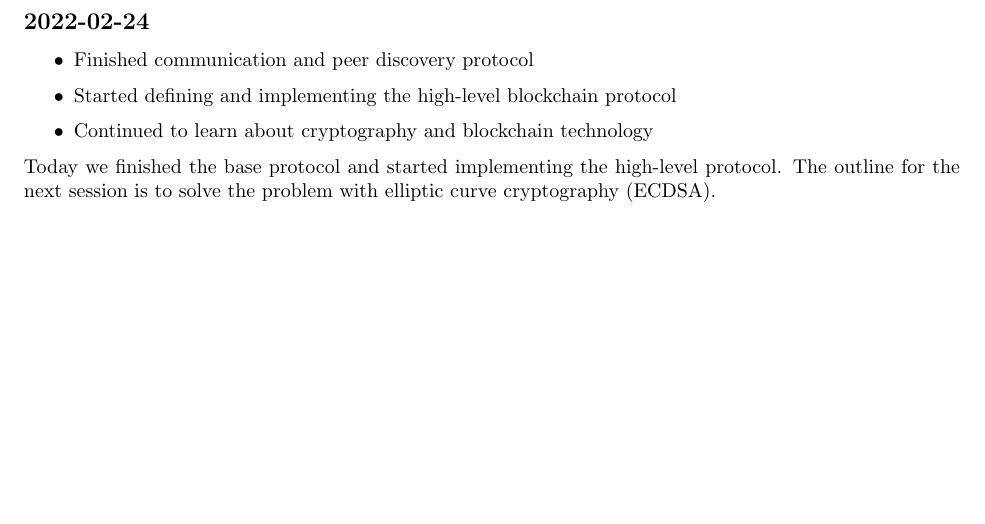
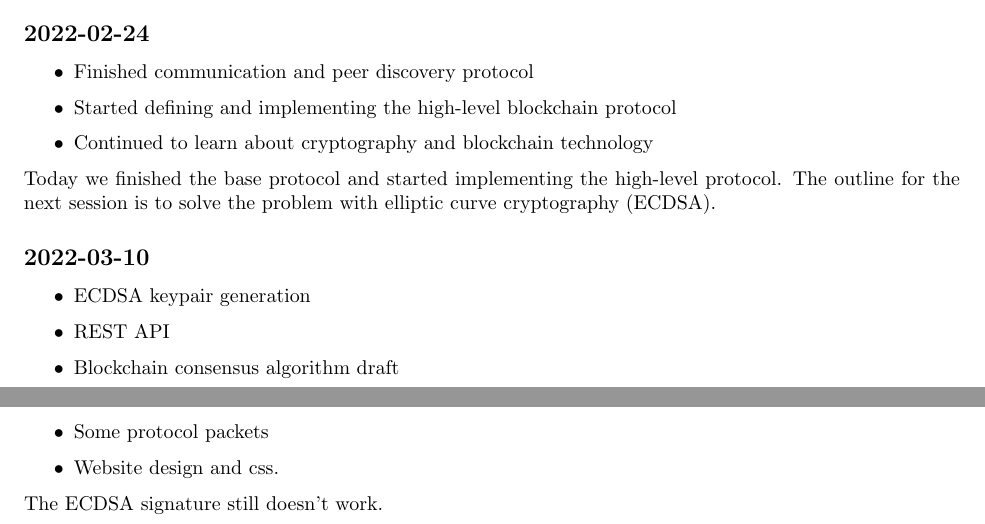
Before and after one commit to LuMug/Blockchain, a LaTeX document (mandate/resources/diaries.tex): part of page 3 of 3 before the commit and two parts of pages 3 and 4 of 4 after it, the two joined at a grey line, cut so that both start at the same text, the shorter picture padded with empty space. Compiled offline with pdfLaTeX.

Commit message:
2020-03-10

```diff
--- a/mandate/resources/diaries.tex
+++ b/mandate/resources/diaries.tex
@@ -130,7 +130,23 @@ protocol.
 Today we finished the base protocol and started implementing the high-level protocol.
 The outline for the next session is to solve the problem with elliptic curve cryptography (ECDSA).
 
+
+\subsection*{2022-03-10}
+
+\begin{itemize}
+    \item ECDSA keypair generation
+    \item REST API
+    \item Blockchain consensus algorithm draft
+    \item Some protocol packets
+    \item Website design and css.
+\end{itemize}
+
+The ECDSA signature still doesn't work.
+
 \end{document}
 
-% COMPILE:
+% COMPILE FROM resources/:
 % lualatex diaries.tex; mv diaries.pdf ..
+
+% COMPILE FROM ROOT
+% cd mandate/resources; lualatex diaries.tex; mv diaries.pdf ..; cd ../..
```
Also changed, not shown: mandate/resources/documentation.tex (+3 -2 lines), mandate/diaries.pdf, mandate/documentation.pdf.
